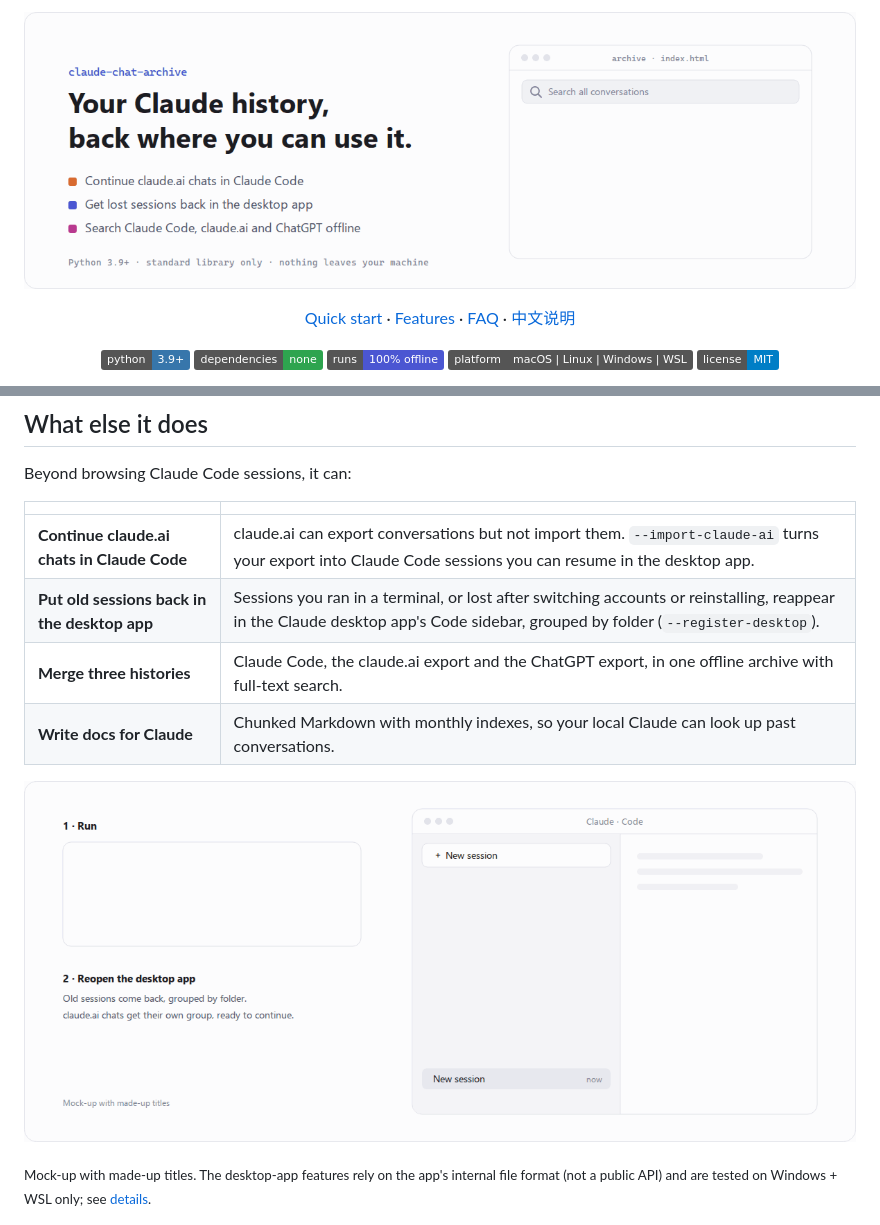
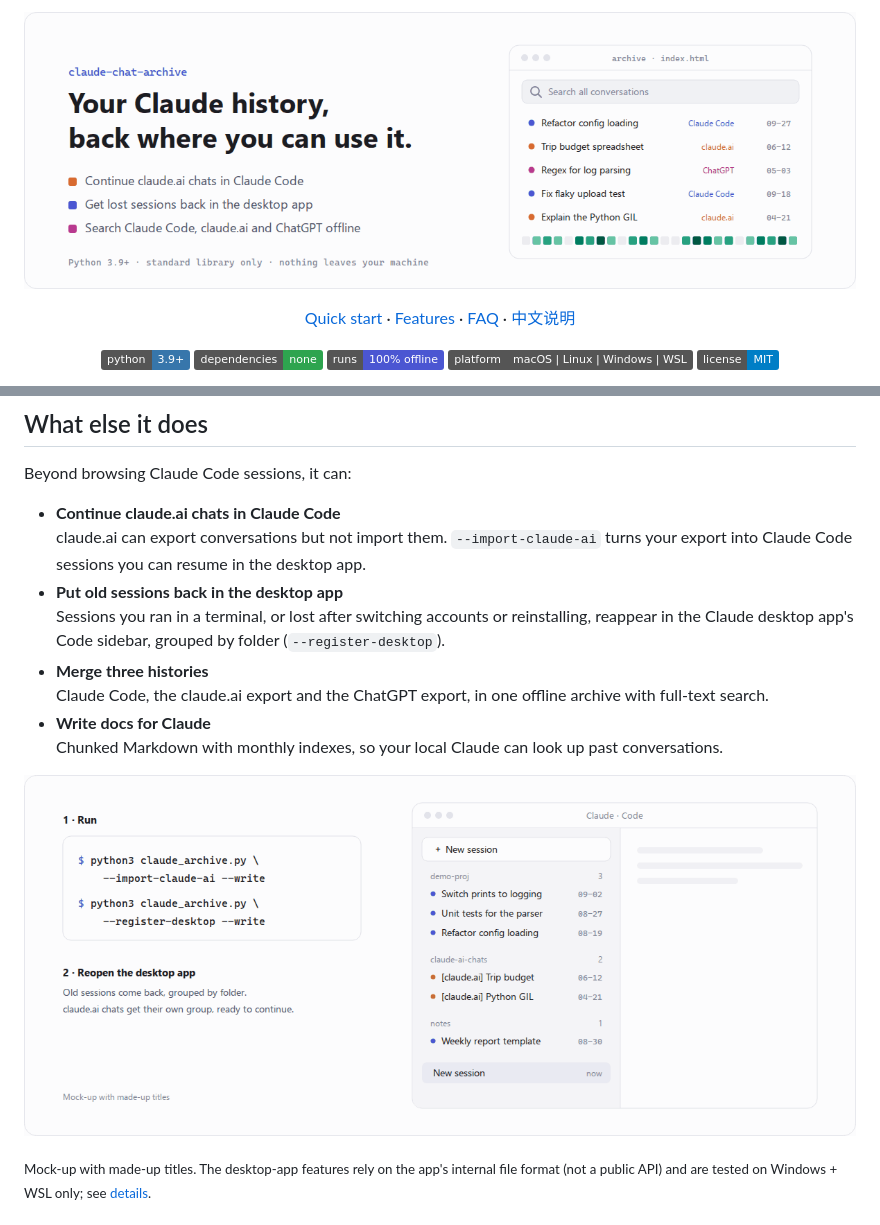
Before and after one commit to jackdhch/claude-chat-archive, a Markdown page: README.md, 2 parts joined by grey strips. Drawn GitHub-style; pictures changed too: assets/readme/hero-light.gif, assets/readme/sidebar-light.gif; badges without logos.

Commit message:
README：动画首尾都是完成画面，独有功能改成列表
- 标题动画和侧栏动画：先停在完成画面，再清空重演，停到结束；不播放 GIF 时也能看到完整画面。
- GIF 调色板改用第一帧（完成画面）生成，修掉中间帧取色导致的热力格变蓝。
- “What else it does / 除了看历史，它还能”的表格去掉空表头，改成列表。

```diff
--- a/README.md
+++ b/README.md
@@ -37,12 +37,14 @@
 
 Beyond browsing Claude Code sessions, it can:
 
-| | |
-|---|---|
-| **Continue claude.ai chats in Claude Code** | claude.ai can export conversations but not import them. `--import-claude-ai` turns your export into Claude Code sessions you can resume in the desktop app. |
-| **Put old sessions back in the desktop app** | Sessions you ran in a terminal, or lost after switching accounts or reinstalling, reappear in the Claude desktop app's Code sidebar, grouped by folder (`--register-desktop`). |
-| **Merge three histories** | Claude Code, the claude.ai export and the ChatGPT export, in one offline archive with full-text search. |
-| **Write docs for Claude** | Chunked Markdown with monthly indexes, so your local Claude can look up past conversations. |
+- **Continue claude.ai chats in Claude Code**
+  claude.ai can export conversations but not import them. `--import-claude-ai` turns your export into Claude Code sessions you can resume in the desktop app.
+- **Put old sessions back in the desktop app**
+  Sessions you ran in a terminal, or lost after switching accounts or reinstalling, reappear in the Claude desktop app's Code sidebar, grouped by folder (`--register-desktop`).
+- **Merge three histories**
+  Claude Code, the claude.ai export and the ChatGPT export, in one offline archive with full-text search.
+- **Write docs for Claude**
+  Chunked Markdown with monthly indexes, so your local Claude can look up past conversations.
 
 <p align="center">
   <picture>
```
Also changed, not shown: README.zh-CN.md (+8 -6 lines), assets/readme/hero-dark.gif, assets/readme/sidebar-dark.gif, 1 other file.
